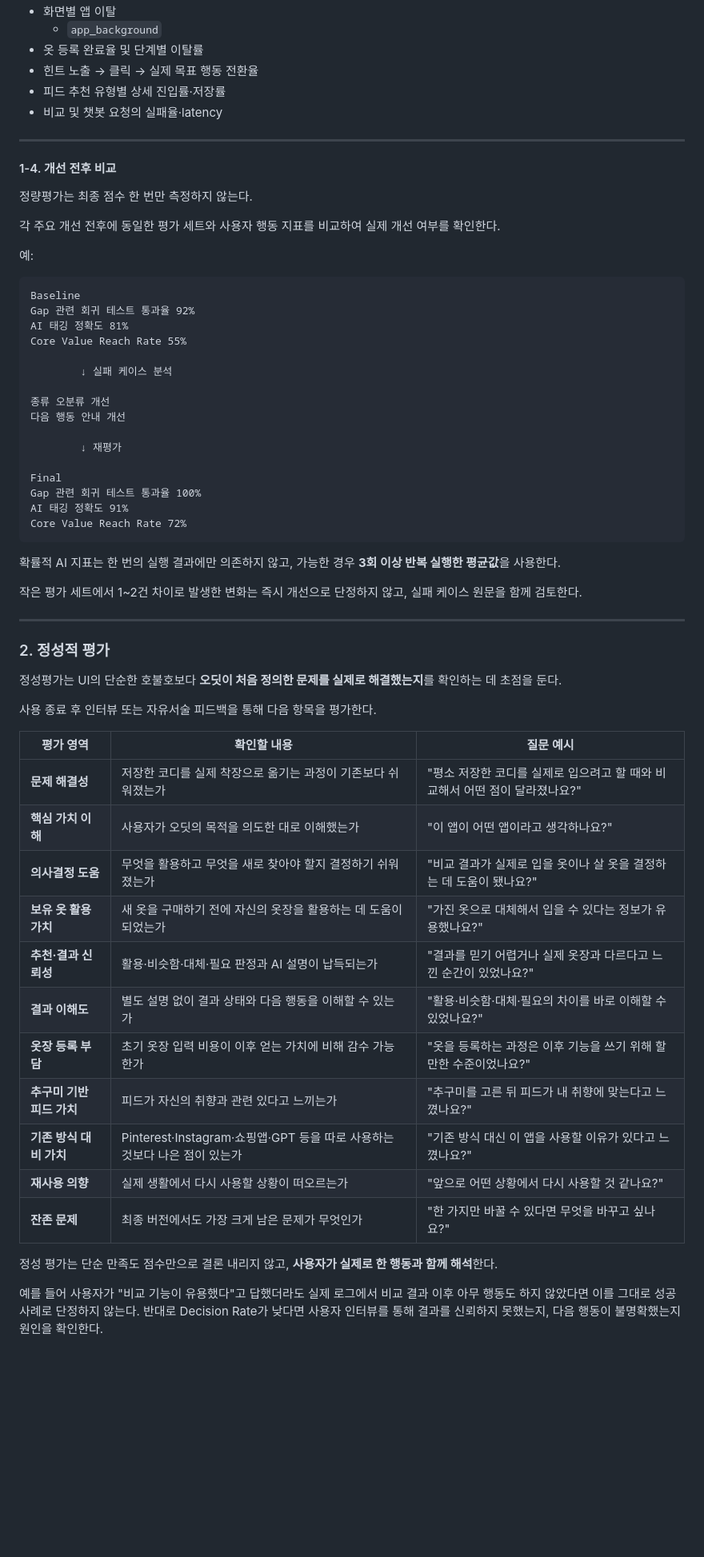
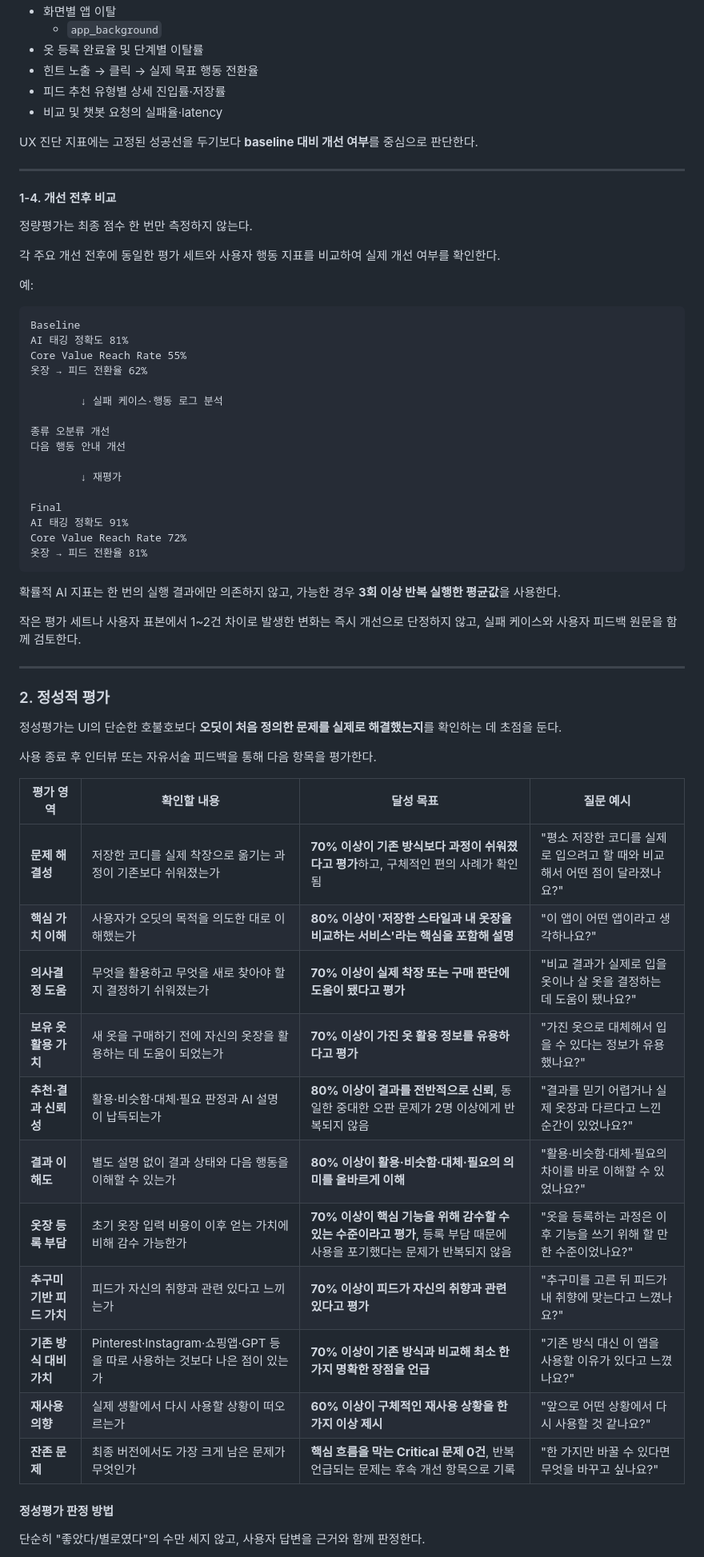
Before and after one commit to jeong35/FULL-JOIN, a Markdown page: README.md, the part around one of its changes. Shown at 80% size. Rendered like a GitHub page; blank space fills up the shorter version.

````diff
--- a/README.md
+++ b/README.md
@@ -220,6 +229,8 @@ Offline Evals가 시스템 자체의 품질을 측정한다면, Online Metrics
 - 피드 추천 유형별 상세 진입률·저장률
 - 비교 및 챗봇 요청의 실패율·latency
 
+UX 진단 지표에는 고정된 성공선을 두기보다 **baseline 대비 개선 여부**를 중심으로 판단한다.
+
 ---
 
 #### 1-4. 개선 전후 비교
@@ -232,11 +243,11 @@ Offline Evals가 시스템 자체의 품질을 측정한다면, Online Metrics
 
 ```text
 Baseline
-Gap 관련 회귀 테스트 통과율 92%
 AI 태깅 정확도 81%
 Core Value Reach Rate 55%
+옷장 → 피드 전환율 62%
 
-        ↓ 실패 케이스 분석
+        ↓ 실패 케이스·행동 로그 분석
 
 종류 오분류 개선
 다음 행동 안내 개선
@@ -244,14 +255,14 @@ Core Value Reach Rate 55%
         ↓ 재평가
 
 Final
-Gap 관련 회귀 테스트 통과율 100%
 AI 태깅 정확도 91%
 Core Value Reach Rate 72%
+옷장 → 피드 전환율 81%
 ```
 
 확률적 AI 지표는 한 번의 실행 결과에만 의존하지 않고, 가능한 경우 **3회 이상 반복 실행한 평균값**을 사용한다.
 
-작은 평가 세트에서 1~2건 차이로 발생한 변화는 즉시 개선으로 단정하지 않고, 실패 케이스 원문을 함께 검토한다.
+작은 평가 세트나 사용자 표본에서 1~2건 차이로 발생한 변화는 즉시 개선으로 단정하지 않고, 실패 케이스와 사용자 피드백 원문을 함께 검토한다.
 
 ---
 
@@ -261,21 +272,21 @@ Core Value Reach Rate 72%
 
 사용 종료 후 인터뷰 또는 자유서술 피드백을 통해 다음 항목을 평가한다.
 
-| 평가 영역 | 확인할 내용 | 질문 예시 |
-|---|---|---|
-| **문제 해결성** | 저장한 코디를 실제 착장으로 옮기는 과정이 기존보다 쉬워졌는가 | "평소 저장한 코디를 실제로 입으려고 할 때와 비교해서 어떤 점이 달라졌나요?" |
-| **핵심 가치 이해** | 사용자가 오딧의 목적을 의도한 대로 이해했는가 | "이 앱이 어떤 앱이라고 생각하나요?" |
-| **의사결정 도움** | 무엇을 활용하고 무엇을 새로 찾아야 할지 결정하기 쉬워졌는가 | "비교 결과가 실제로 입을 옷이나 살 옷을 결정하는 데 도움이 됐나요?" |
-| **보유 옷 활용 가치** | 새 옷을 구매하기 전에 자신의 옷장을 활용하는 데 도움이 되었는가 | "가진 옷으로 대체해서 입을 수 있다는 정보가 유용했나요?" |
-| **추천·결과 신뢰성** | 활용·비슷함·대체·필요 판정과 AI 설명이 납득되는가 | "결과를 믿기 어렵거나 실제 옷장과 다르다고 느낀 순간이 있었나요?" |
-| **결과 이해도** | 별도 설명 없이 결과 상태와 다음 행동을 이해할 수 있는가 | "활용·비슷함·대체·필요의 차이를 바로 이해할 수 있었나요?" |
-| **옷장 등록 부담** | 초기 옷장 입력 비용이 이후 얻는 가치에 비해 감수 가능한가 | "옷을 등록하는 과정은 이후 기능을 쓰기 위해 할 만한 수준이었나요?" |
-| **추구미 기반 피드 가치** | 피드가 자신의 취향과 관련 있다고 느끼는가 | "추구미를 고른 뒤 피드가 내 취향에 맞는다고 느꼈나요?" |
-| **기존 방식 대비 가치** | Pinterest·Instagram·쇼핑앱·GPT 등을 따로 사용하는 것보다 나은 점이 있는가 | "기존 방식 대신 이 앱을 사용할 이유가 있다고 느꼈나요?" |
-| **재사용 의향** | 실제 생활에서 다시 사용할 상황이 떠오르는가 | "앞으로 어떤 상황에서 다시 사용할 것 같나요?" |
-| **잔존 문제** | 최종 버전에서도 가장 크게 남은 문제가 무엇인가 | "한 가지만 바꿀 수 있다면 무엇을 바꾸고 싶나요?" |
+| 평가 영역 | 확인할 내용 | 달성 목표 | 질문 예시 |
+|---|---|---|---|
+| **문제 해결성** | 저장한 코디를 실제 착장으로 옮기는 과정이 기존보다 쉬워졌는가 | **70% 이상이 기존 방식보다 과정이 쉬워졌다고 평가**하고, 구체적인 편의 사례가 확인됨 | "평소 저장한 코디를 실제로 입으려고 할 때와 비교해서 어떤 점이 달라졌나요?" |
+| **핵심 가치 이해** | 사용자가 오딧의 목적을 의도한 대로 이해했는가 | **80% 이상이 '저장한 스타일과 내 옷장을 비교하는 서비스'라는 핵심을 포함해 설명** | "이 앱이 어떤 앱이라고 생각하나요?" |
+| **의사결정 도움** | 무엇을 활용하고 무엇을 새로 찾아야 할지 결정하기 쉬워졌는가 | **70% 이상이 실제 착장 또는 구매 판단에 도움이 됐다고 평가** | "비교 결과가 실제로 입을 옷이나 살 옷을 결정하는 데 도움이 됐나요?" |
+| **보유 옷 활용 가치** | 새 옷을 구매하기 전에 자신의 옷장을 활용하는 데 도움이 되었는가 | **70% 이상이 가진 옷 활용 정보를 유용하다고 평가** | "가진 옷으로 대체해서 입을 수 있다는 정보가 유용했나요?" |
+| **추천·결과 신뢰성** | 활용·비슷함·대체·필요 판정과 AI 설명이 납득되는가 | **80% 이상이 결과를 전반적으로 신뢰**, 동일한 중대한 오판 문제가 2명 이상에게 반복되지 않음 | "결과를 믿기 어렵거나 실제 옷장과 다르다고 느낀 순간이 있었나요?" |
+| **결과 이해도** | 별도 설명 없이 결과 상태와 다음 행동을 이해할 수 있는가 | **80% 이상이 활용·비슷함·대체·필요의 의미를 올바르게 이해** | "활용·비슷함·대체·필요의 차이를 바로 이해할 수 있었나요?" |
+| **옷장 등록 부담** | 초기 옷장 입력 비용이 이후 얻는 가치에 비해 감수 가능한가 | **70% 이상이 핵심 기능을 위해 감수할 수 있는 수준이라고 평가**, 등록 부담 때문에 사용을 포기했다는 문제가 반복되지 않음 | "옷을 등록하는 과정은 이후 기능을 쓰기 위해 할 만한 수준이었나요?" |
+| **추구미 기반 피드 가치** | 피드가 자신의 취향과 관련 있다고 느끼는가 | **70% 이상이 피드가 자신의 취향과 관련 있다고 평가** | "추구미를 고른 뒤 피드가 내 취향에 맞는다고 느꼈나요?" |
+| **기존 방식 대비 가치** | Pinterest·Instagram·쇼핑앱·GPT 등을 따로 사용하는 것보다 나은 점이 있는가 | **70% 이상이 기존 방식과 비교해 최소 한 가지 명확한 장점을 언급** | "기존 방식 대신 이 앱을 사용할 이유가 있다고 느꼈나요?" |
+| **재사용 의향** | 실제 생활에서 다시 사용할 상황이 떠오르는가 | **60% 이상이 구체적인 재사용 상황을 한 가지 이상 제시** | "앞으로 어떤 상황에서 다시 사용할 것 같나요?" |
+| **잔존 문제** | 최종 버전에서도 가장 크게 남은 문제가 무엇인가 | **핵심 흐름을 막는 Critical 문제 0건**, 반복 언급되는 문제는 후속 개선 항목으로 기록 | "한 가지만 바꿀 수 있다면 무엇을 바꾸고 싶나요?" |
 
-정성 평가는 단순 만족도 점수만으로 결론 내리지 않고, **사용자가 실제로 한 행동과 함께 해석**한다.
+#### 정성평가 판정 방법
 
-예를 들어 사용자가 "비교 기능이 유용했다"고 답했더라도 실제 로그에서 비교 결과 이후 아무 행동도 하지 않았다면 이를 그대로 성공 사례로 단정하지 않는다. 반대로 Decision Rate가 낮다면 사용자 인터뷰를 통해 결과를 신뢰하지 못했는지, 다음 행동이 불명확했는지 원인을 확인한다.
+단순히 "좋았다/별로였다"의 수만 세지 않고, 사용자 답변을 근거와 함께 판정한다.
 
````
Also changed, not shown: other parts of README.md (+98 -26 lines).
